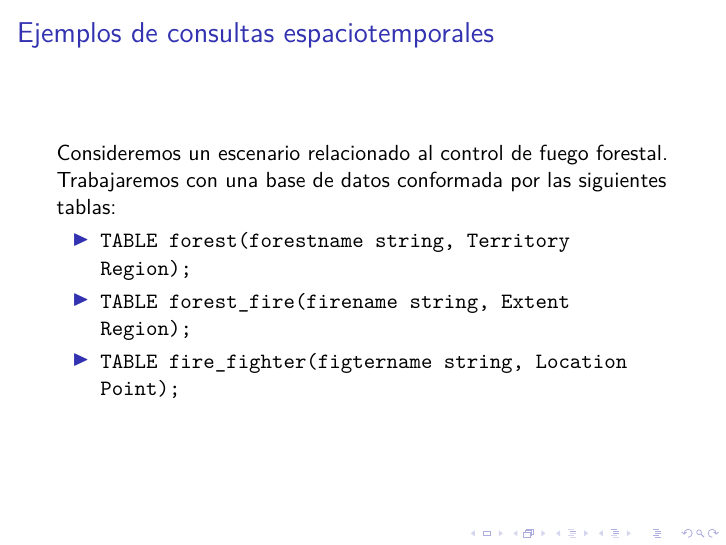
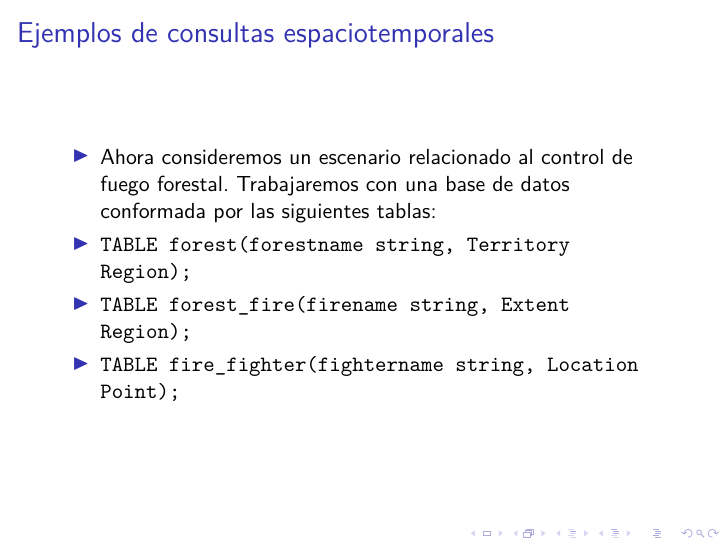
Before and after one commit to mtzguido/dba, LaTeX slides (slides.tex, which reads espaciotemporales.tex): page 110 of 125 before the commit and page 115 of 125 after it. Compiled offline with XeLaTeX.

Commit message:
espaciotemporales: fixes

```diff
--- a/espaciotemporales.tex
+++ b/espaciotemporales.tex
@@ -63,22 +63,6 @@
 \end{frame}
 
 \begin{frame}
-	\frametitle{Ejemplos de consultas espaciotemporales}
-	Consideremos un escenario relacionado al control de fuego forestal.
-	Trabajaremos con una base de datos conformada por las siguientes
-	tablas:
-
-	\begin{itemize}
-	\item \texttt{TABLE forest(forestname string, Territory Region);}
-
-	\item \texttt{TABLE forest\_fire(firename string, Extent Region);}
-
-	\item \texttt{TABLE fire\_fighter(figtername string, Location Point);}
-	\end{itemize}
-
-\end{frame}
-
-\begin{frame}
 \frametitle{Ejemplos de consultas espaciotemporales: número 1}
 \begin{itemize}
 	\item	Un ejemplo simple de información sobre vuelos de aerolíneas
@@ -109,8 +93,23 @@
 		}}
 \end{itemize}
 \end{frame}
+
 \begin{frame}
+\frametitle{Ejemplos de consultas espaciotemporales}
+\begin{itemize}
+	\item	Ahora consideremos un escenario relacionado al control de fuego
+		forestal. Trabajaremos con una base de datos conformada por las
+		siguientes tablas:
 
+	\item \texttt{TABLE forest(forestname string, Territory Region);}
+
+	\item \texttt{TABLE forest\_fire(firename string, Extent Region);}
+
+	\item \texttt{TABLE fire\_fighter(fightername string, Location Point);}
+\end{itemize}
+\end{frame}
+
+\begin{frame}
 \frametitle{Ejemplos de consultas espaciotemporales: número 2}
 \begin{itemize}
 	\item	Si queremos conocer el área total destruida por el fuego
```
